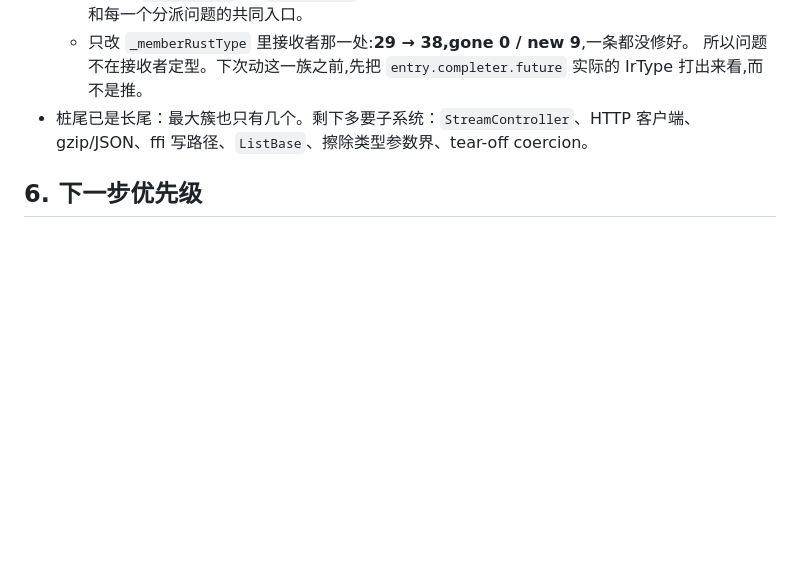
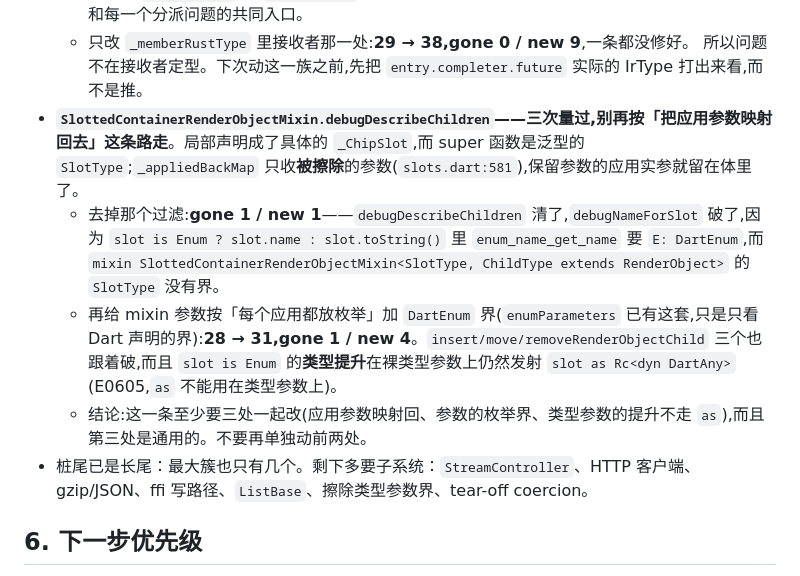
Before and after one commit to linzj/rustflutter, a Markdown page: tools/dart2rust/STATUS.md, the part around the change. Drawn GitHub-style; blank space fills up the shorter version.

Commit message:
The slotted mixin needs three changes at once, and two of them measured worse
`SlottedContainerRenderObjectMixin.debugDescribeChildren` declares a local
`Map<ChildType, SlotType>`, and the copy the CFE leaves in an application
says `_ChipSlot` where the mixin wrote `SlotType`, while the super function
holding the body is generic over `SlotType`. `_appliedBackMap` takes an
application's argument back to the mixin's own parameter and covers only
the *erased* ones.

Covering the kept ones too is right -- a mixin's source cannot name
`_ChipSlot` at all, so every occurrence in the copy came from substitution
-- and it measured gone 1, new 1: `debugDescribeChildren` cleared and
`debugNameForSlot` broke, because `slot is Enum ? slot.name :
slot.toString()` needs `E: DartEnum` and the mixin bounds `SlotType` with
nothing.

Carrying `DartEnum` on a mixin parameter every *application* instantiates
with an enum -- which is a fact about this program, and the machinery
(`enumParameters`) already exists for a declared bound -- measured 28 -> 31,
gone 1 and new 4. `insert`/`move`/`removeRenderObjectChild` went with it,
and the `is Enum` promotion on a bare type parameter still emits
`slot as Rc<dyn DartAny>`, which `as` cannot do.

Both reverted. What it actually takes is written down: all three at once,
the third (a type parameter's promotion not going through `as`) being a
general rule of its own.

No ruler moved: stubs 28, refusals 12, reachable 69.

```diff
--- a/tools/dart2rust/STATUS.md
+++ b/tools/dart2rust/STATUS.md
@@ -44,6 +44,10 @@
   - 改全局 `_staticType`(对 `InstanceGet` 返回擦除后的类型):**29 → 1297 桩**。那里是促进、cast 和每一个分派问题的共同入口。
   - 只改 `_memberRustType` 里接收者那一处:**29 → 38,gone 0 / new 9**,一条都没修好。
   所以问题不在接收者定型。下次动这一族之前,先把 `entry.completer.future` 实际的 IrType 打出来看,而不是推。
+- **`SlottedContainerRenderObjectMixin.debugDescribeChildren`——三次量过,别再按「把应用参数映射回去」这条路走**。局部声明成了具体的 `_ChipSlot`,而 super 函数是泛型的 `SlotType`;`_appliedBackMap` 只收**被擦除**的参数(`slots.dart:581`),保留参数的应用实参就留在体里了。
+  - 去掉那个过滤:**gone 1 / new 1**——`debugDescribeChildren` 清了,`debugNameForSlot` 破了,因为 `slot is Enum ? slot.name : slot.toString()` 里 `enum_name_get_name` 要 `E: DartEnum`,而 `mixin SlottedContainerRenderObjectMixin<SlotType, ChildType extends RenderObject>` 的 `SlotType` 没有界。
+  - 再给 mixin 参数按「每个应用都放枚举」加 `DartEnum` 界(`enumParameters` 已有这套,只是只看 Dart 声明的界):**28 → 31,gone 1 / new 4**。`insert/move/removeRenderObjectChild` 三个也跟着破,而且 `slot is Enum` 的**类型提升**在裸类型参数上仍然发射 `slot as Rc<dyn DartAny>`(E0605,`as` 不能用在类型参数上)。
+  - 结论:这一条至少要三处一起改(应用参数映射回、参数的枚举界、类型参数的提升不走 `as`),而且第三处是通用的。不要再单独动前两处。
 - 桩尾已是长尾：最大簇也只有几个。剩下多要子系统：`StreamController`、HTTP 客户端、gzip/JSON、ffi 写路径、`ListBase`、擦除类型参数界、tear-off coercion。
 
 ## 6. 下一步优先级
```
